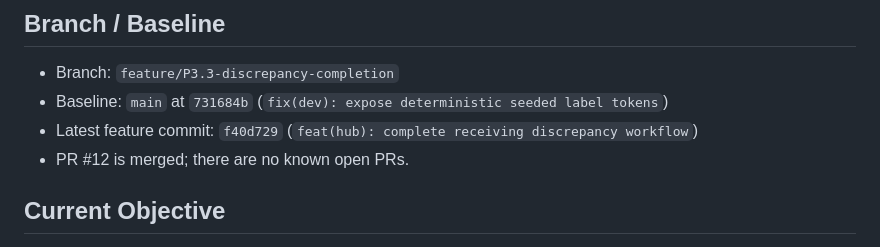
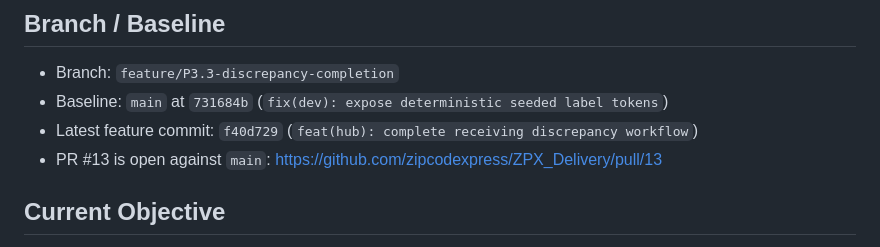
Before and after one commit to zipcodexpress/ZPX_Delivery, a Markdown page: docs/CURRENT_STATUS.md, the part around the change. GitHub-like rendering.

Commit message:
docs: record P3.3 pull request

```diff
--- a/docs/CURRENT_STATUS.md
+++ b/docs/CURRENT_STATUS.md
@@ -13,7 +13,7 @@ Checkpoint: P3.3 receiving discrepancy completion implemented and fully validate
 - Branch: `feature/P3.3-discrepancy-completion`
 - Baseline: `main` at `731684b` (`fix(dev): expose deterministic seeded label tokens`)
 - Latest feature commit: `f40d729` (`feat(hub): complete receiving discrepancy workflow`)
-- PR #12 is merged; there are no known open PRs.
+- PR #13 is open against `main`: https://github.com/zipcodexpress/ZPX_Delivery/pull/13
 
 ## Current Objective
 
```
